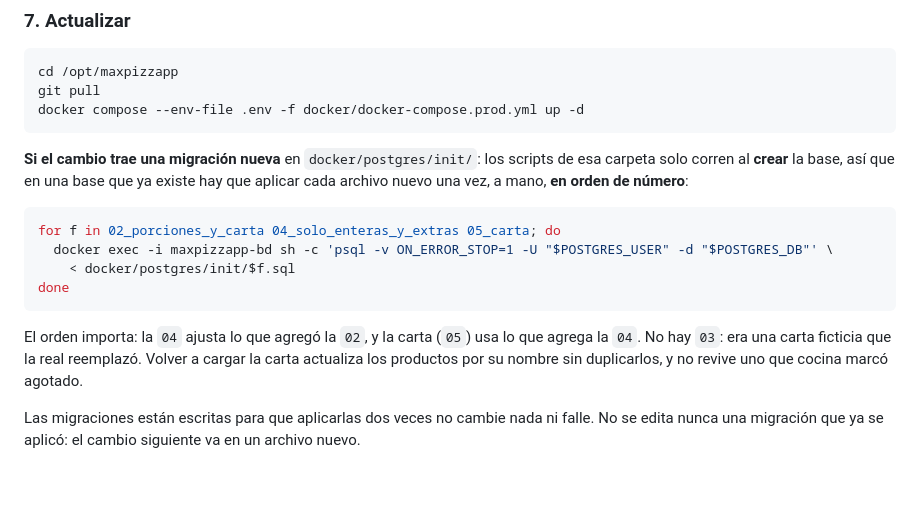
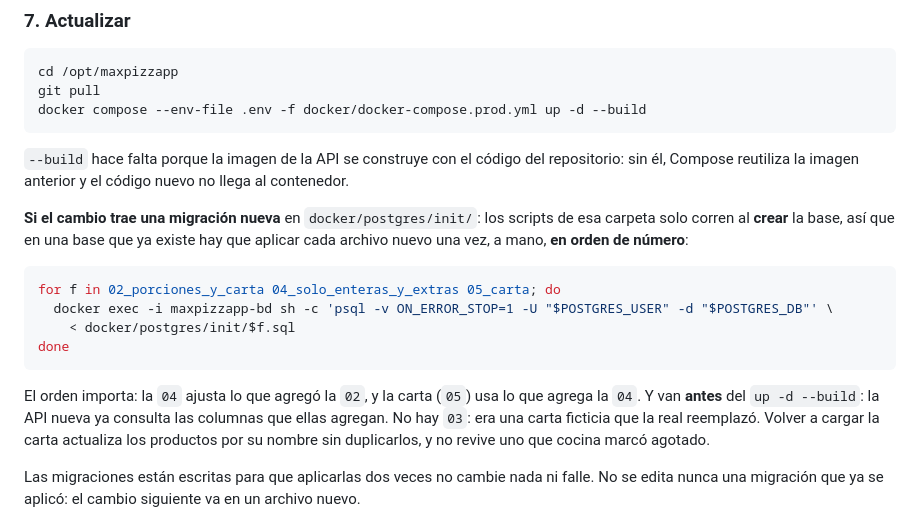
Before and after one commit to jorgeluisgutierrezrivera/max-pizzapp, a Markdown page: README.md, the part around the change. Drawn GitHub-style; blank space fills up the shorter version.

Commit message:
Cierra la tarjeta 05 con la venta guiada en produccion

````diff
--- a/README.md
+++ b/README.md
@@ -348,8 +348,11 @@ recibe la versión nueva sin que haga falta borrar la caché.
 ```bash
 cd /opt/maxpizzapp
 git pull
-docker compose --env-file .env -f docker/docker-compose.prod.yml up -d
+docker compose --env-file .env -f docker/docker-compose.prod.yml up -d --build
 ```
+
+`--build` hace falta porque la imagen de la API se construye con el código del repositorio:
+sin él, Compose reutiliza la imagen anterior y el código nuevo no llega al contenedor.
 
 **Si el cambio trae una migración nueva** en `docker/postgres/init/`: los scripts de esa
 carpeta solo corren al **crear** la base, así que en una base que ya existe hay que aplicar
@@ -363,7 +366,8 @@ done
 ```
 
 El orden importa: la `04` ajusta lo que agregó la `02`, y la carta (`05`) usa lo que agrega
-la `04`. No hay `03`: era una carta ficticia que la real reemplazó. Volver a cargar la carta
+la `04`. Y van **antes** del `up -d --build`: la API nueva ya consulta las columnas que
+ellas agregan. No hay `03`: era una carta ficticia que la real reemplazó. Volver a cargar la carta
 actualiza los productos por su nombre sin duplicarlos, y no revive uno que cocina marcó
 agotado.
 
````
Also changed, not shown: docs/planes/README.md (+1 -1 lines), 1 other file.
